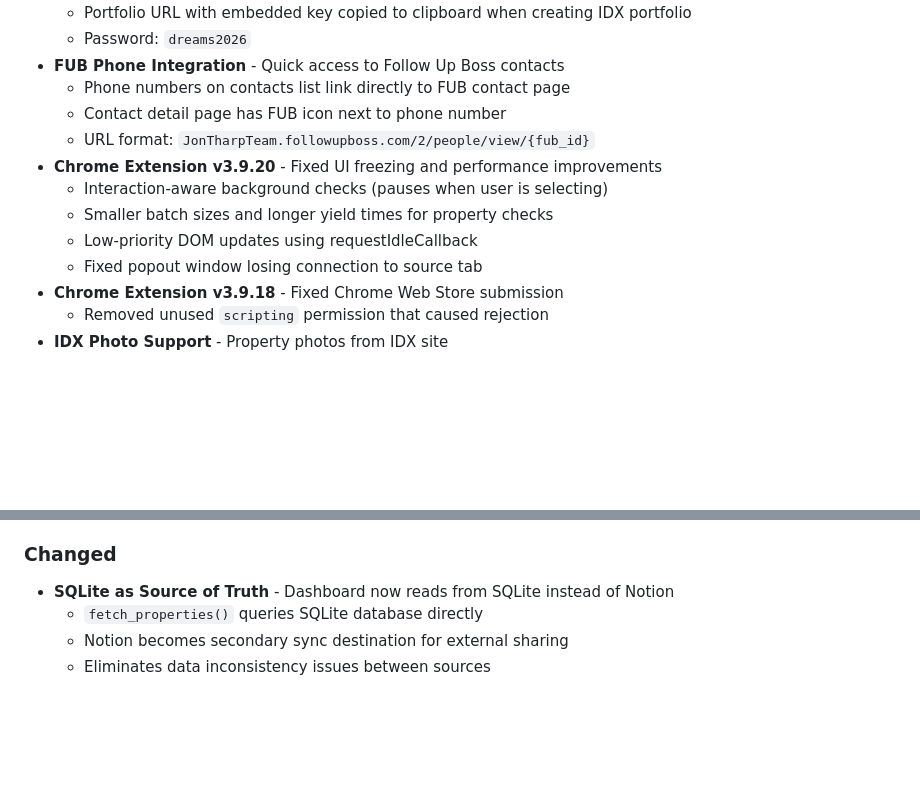
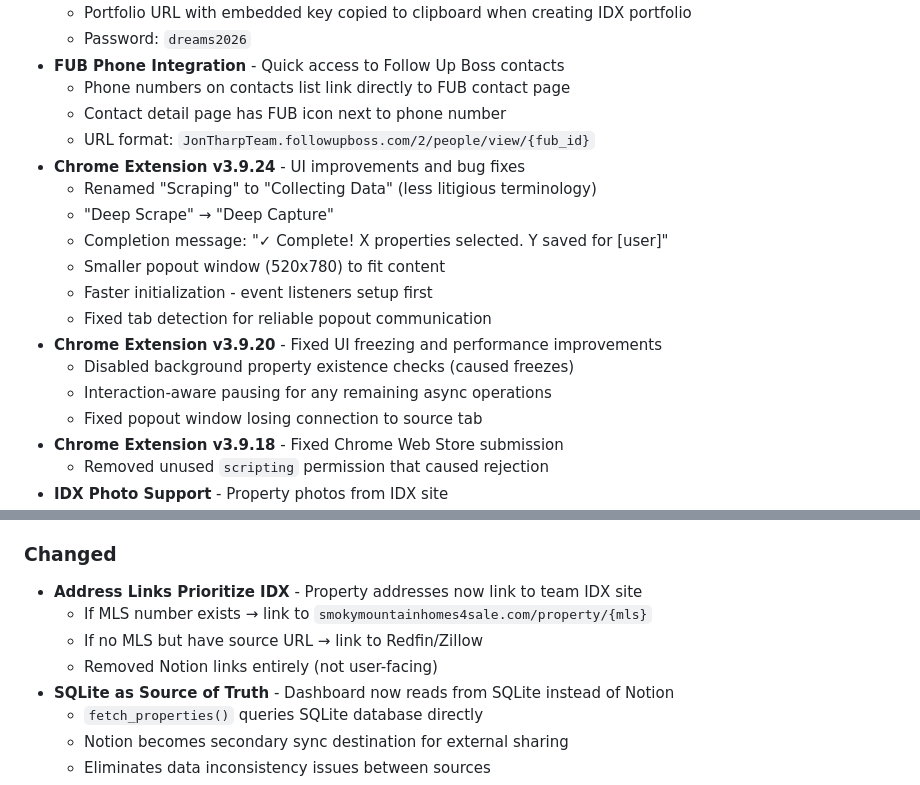
Before and after one commit to ipJoseph/myDREAMS, a Markdown page: CHANGELOG.md, 2 parts joined by grey strips. Rendered like a GitHub page; blank space fills up the shorter version.

Commit message:
Update CHANGELOG with extension v3.9.24 and address link changes

```diff
--- a/CHANGELOG.md
+++ b/CHANGELOG.md
@@ -18,10 +18,16 @@ Format based on [Keep a Changelog](https://keepachangelog.com/en/1.0.0/).
   - Phone numbers on contacts list link directly to FUB contact page
   - Contact detail page has FUB icon next to phone number
   - URL format: `JonTharpTeam.followupboss.com/2/people/view/{fub_id}`
+- **Chrome Extension v3.9.24** - UI improvements and bug fixes
+  - Renamed "Scraping" to "Collecting Data" (less litigious terminology)
+  - "Deep Scrape" → "Deep Capture"
+  - Completion message: "✓ Complete! X properties selected. Y saved for [user]"
+  - Smaller popout window (520x780) to fit content
+  - Faster initialization - event listeners setup first
+  - Fixed tab detection for reliable popout communication
 - **Chrome Extension v3.9.20** - Fixed UI freezing and performance improvements
-  - Interaction-aware background checks (pauses when user is selecting)
-  - Smaller batch sizes and longer yield times for property checks
-  - Low-priority DOM updates using requestIdleCallback
+  - Disabled background property existence checks (caused freezes)
+  - Interaction-aware pausing for any remaining async operations
   - Fixed popout window losing connection to source tab
 - **Chrome Extension v3.9.18** - Fixed Chrome Web Store submission
   - Removed unused `scripting` permission that caused rejection
@@ -93,6 +99,10 @@ Format based on [Keep a Changelog](https://keepachangelog.com/en/1.0.0/).
   - FUB-to-Sheets SQLite sync (parallel output alongside Sheets)
 
 ### Changed
+- **Address Links Prioritize IDX** - Property addresses now link to team IDX site
+  - If MLS number exists → link to `smokymountainhomes4sale.com/property/{mls}`
+  - If no MLS but have source URL → link to Redfin/Zillow
+  - Removed Notion links entirely (not user-facing)
 - **SQLite as Source of Truth** - Dashboard now reads from SQLite instead of Notion
   - `fetch_properties()` queries SQLite database directly
   - Notion becomes secondary sync destination for external sharing
```
